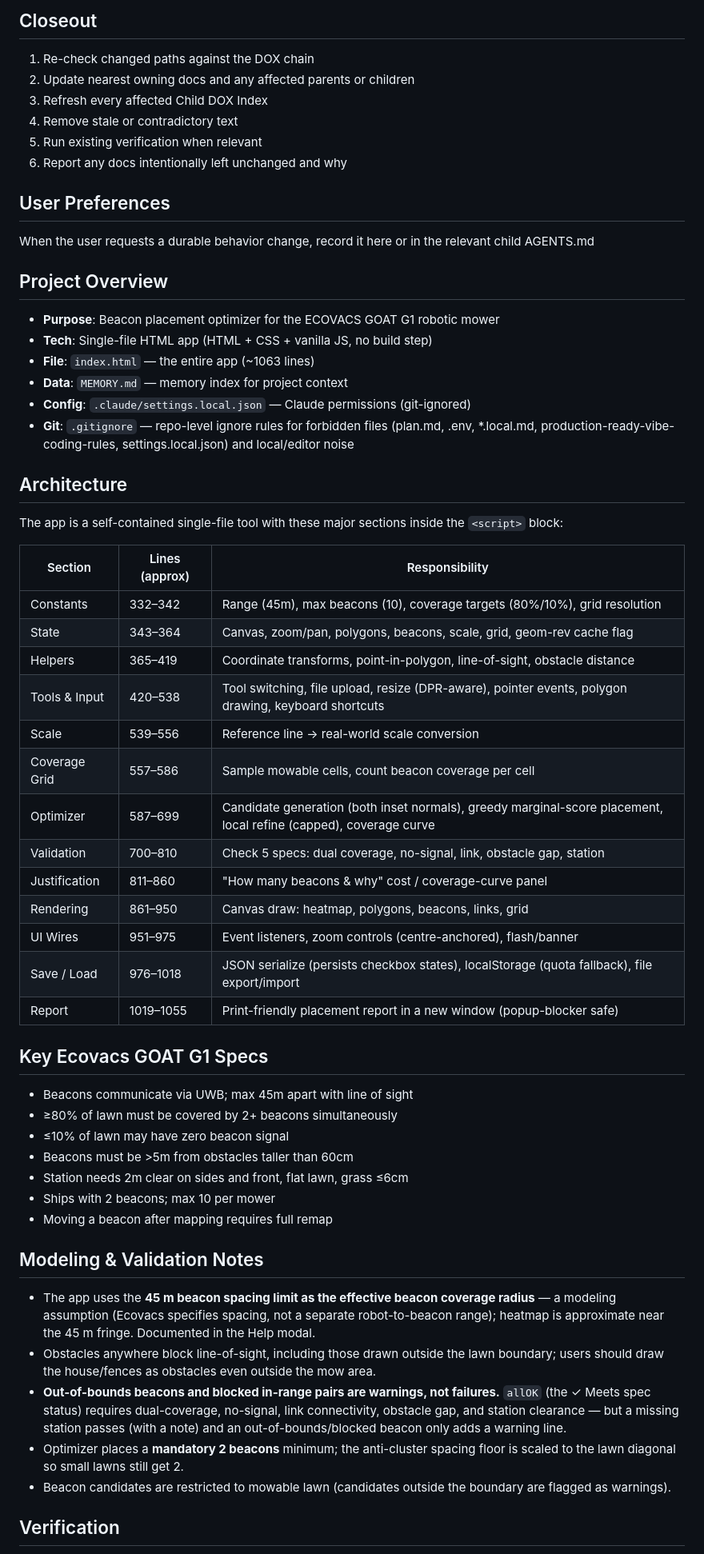
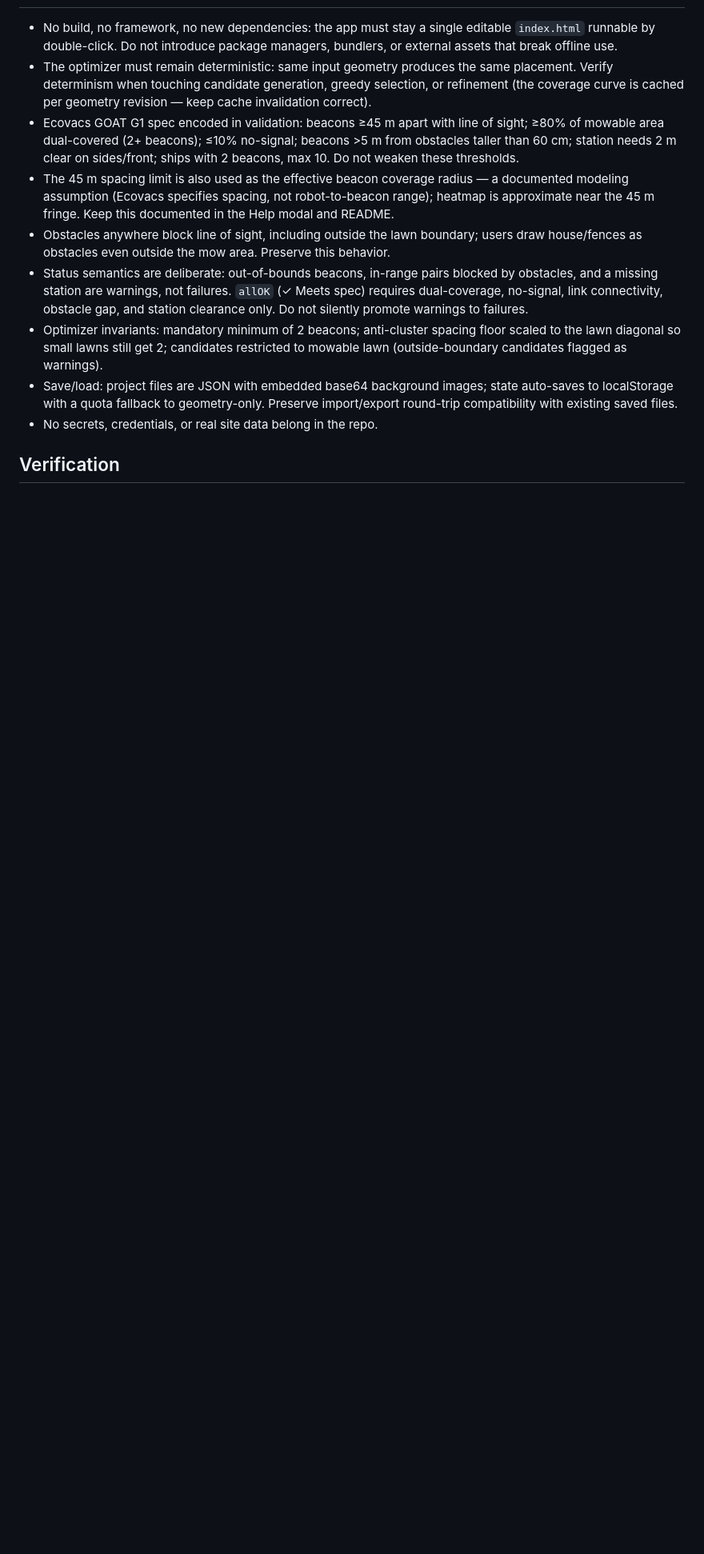
Before and after one commit to juanmackie/Ecovacs-G1-beacon-placement-optimiser, a Markdown page: AGENTS.md, the part around one of its changes. Shown at 80% size. GitHub-like rendering; blank space fills up the shorter version.

```diff
--- a/AGENTS.md
+++ b/AGENTS.md
@@ -68,62 +20,12 @@ Default section order:
-## Closeout
-
-1. Re-check changed paths against the DOX chain
-2. Update nearest owning docs and any affected parents or children
-3. Refresh every affected Child DOX Index
-4. Remove stale or contradictory text
-5. Run existing verification when relevant
-6. Report any docs intentionally left unchanged and why
-
-## User Preferences
-
-When the user requests a durable behavior change, record it here or in the relevant child AGENTS.md
-
-## Project Overview
-
-- **Purpose**: Beacon placement optimizer for the ECOVACS GOAT G1 robotic mower
-- **Tech**: Single-file HTML app (HTML + CSS + vanilla JS, no build step)
-- **File**: `index.html` — the entire app (~1063 lines)
-- **Data**: `MEMORY.md` — memory index for project context
-- **Config**: `.claude/settings.local.json` — Claude permissions (git-ignored)
-- **Git**: `.gitignore` — repo-level ignore rules for forbidden files (plan.md, .env, *.local.md, production-ready-vibe-coding-rules, settings.local.json) and local/editor noise
-
-## Architecture
-
-The app is a self-contained single-file tool with these major sections inside the `<script>` block:
-
-| Section | Lines (approx) | Responsibility |
-|---|---|---|
-| Constants | 332–342 | Range (45m), max beacons (10), coverage targets (80%/10%), grid resolution |
-| State | 343–364 | Canvas, zoom/pan, polygons, beacons, scale, grid, geom-rev cache flag |
-| Helpers | 365–419 | Coordinate transforms, point-in-polygon, line-of-sight, obstacle distance |
-| Tools & Input | 420–538 | Tool switching, file upload, resize (DPR-aware), pointer events, polygon drawing, keyboard shortcuts |
-| Scale | 539–556 | Reference line → real-world scale conversion |
-| Coverage Grid | 557–586 | Sample mowable cells, count beacon coverage per cell |
-| Optimizer | 587–699 | Candidate generation (both inset normals), greedy marginal-score placement, local refine (capped), coverage curve |
-| Validation | 700–810 | Check 5 specs: dual coverage, no-signal, link, obstacle gap, station |
-| Justification | 811–860 | "How many beacons & why" cost / coverage-curve panel |
-| Rendering | 861–950 | Canvas draw: heatmap, polygons, beacons, links, grid |
-| UI Wires | 951–975 | Event listeners, zoom controls (centre-anchored), flash/banner |
-| Save / Load | 976–1018 | JSON serialize (persists checkbox states), localStorage (quota fallback), file export/import |
-| Report | 1019–1055 | Print-friendly placement report in a new window (popup-blocker safe) |
-
-## Key Ecovacs GOAT G1 Specs
-
-- Beacons communicate via UWB; max 45m apart with line of sight
-- ≥80% of lawn must be covered by 2+ beacons simultaneously
-- ≤10% of lawn may have zero beacon signal
-- Beacons must be >5m from obstacles taller than 60cm
-- Station needs 2m clear on sides and front, flat lawn, grass ≤6cm
-- Ships with 2 beacons; max 10 per mower
-- Moving a beacon after mapping requires full remap
-
-## Modeling & Validation Notes
-
-- The app uses the **45 m beacon spacing limit as the effective beacon coverage radius** — a modeling assumption (Ecovacs specifies spacing, not a separate robot-to-beacon range); heatmap is approximate near the 45 m fringe. Documented in the Help modal.
-- Obstacles anywhere block line-of-sight, including those drawn outside the lawn boundary; users should draw the house/fences as obstacles even outside the mow area.
-- **Out-of-bounds beacons and blocked in-range pairs are warnings, not failures.** `allOK` (the ✓ Meets spec status) requires dual-coverage, no-signal, link connectivity, obstacle gap, and station clearance — but a missing station passes (with a note) and an out-of-bounds/blocked beacon only adds a warning line.
-- Optimizer places a **mandatory 2 beacons** minimum; the anti-cluster spacing floor is scaled to the lawn diagonal so small lawns still get 2.
-- Beacon candidates are restricted to mowable lawn (candidates outside the boundary are flagged as warnings).
+- No build, no framework, no new dependencies: the app must stay a single editable `index.html` runnable by double-click. Do not introduce package managers, bundlers, or external assets that break offline use.
+- The optimizer must remain deterministic: same input geometry produces the same placement. Verify determinism when touching candidate generation, greedy selection, or refinement (the coverage curve is cached per geometry revision — keep cache invalidation correct).
+- Ecovacs GOAT G1 spec encoded in validation: beacons ≥45 m apart with line of sight; ≥80% of mowable area dual-covered (2+ beacons); ≤10% no-signal; beacons >5 m from obstacles taller than 60 cm; station needs 2 m clear on sides/front; ships with 2 beacons, max 10. Do not weaken these thresholds.
+- The 45 m spacing limit is also used as the effective beacon coverage radius — a documented modeling assumption (Ecovacs specifies spacing, not robot-to-beacon range); heatmap is approximate near the 45 m fringe. Keep this documented in the Help modal and README.
+- Obstacles anywhere block line of sight, including outside the lawn boundary; users draw house/fences as obstacles even outside the mow area. Preserve this behavior.
+- Status semantics are deliberate: out-of-bounds beacons, in-range pairs blocked by obstacles, and a missing station are warnings, not failures. `allOK` (✓ Meets spec) requires dual-coverage, no-signal, link connectivity, obstacle gap, and station clearance only. Do not silently promote warnings to failures.
+- Optimizer invariants: mandatory minimum of 2 beacons; anti-cluster spacing floor scaled to the lawn diagonal so small lawns still get 2; candidates restricted to mowable lawn (outside-boundary candidates flagged as warnings).
+- Save/load: project files are JSON with embedded base64 background images; state auto-saves to localStorage with a quota fallback to geometry-only. Preserve import/export round-trip compatibility with existing saved files.
+- No secrets, credentials, or real site data belong in the repo.
 
 ## Verification
 
```
Also changed, not shown: other parts of AGENTS.md (+30 -72 lines).
